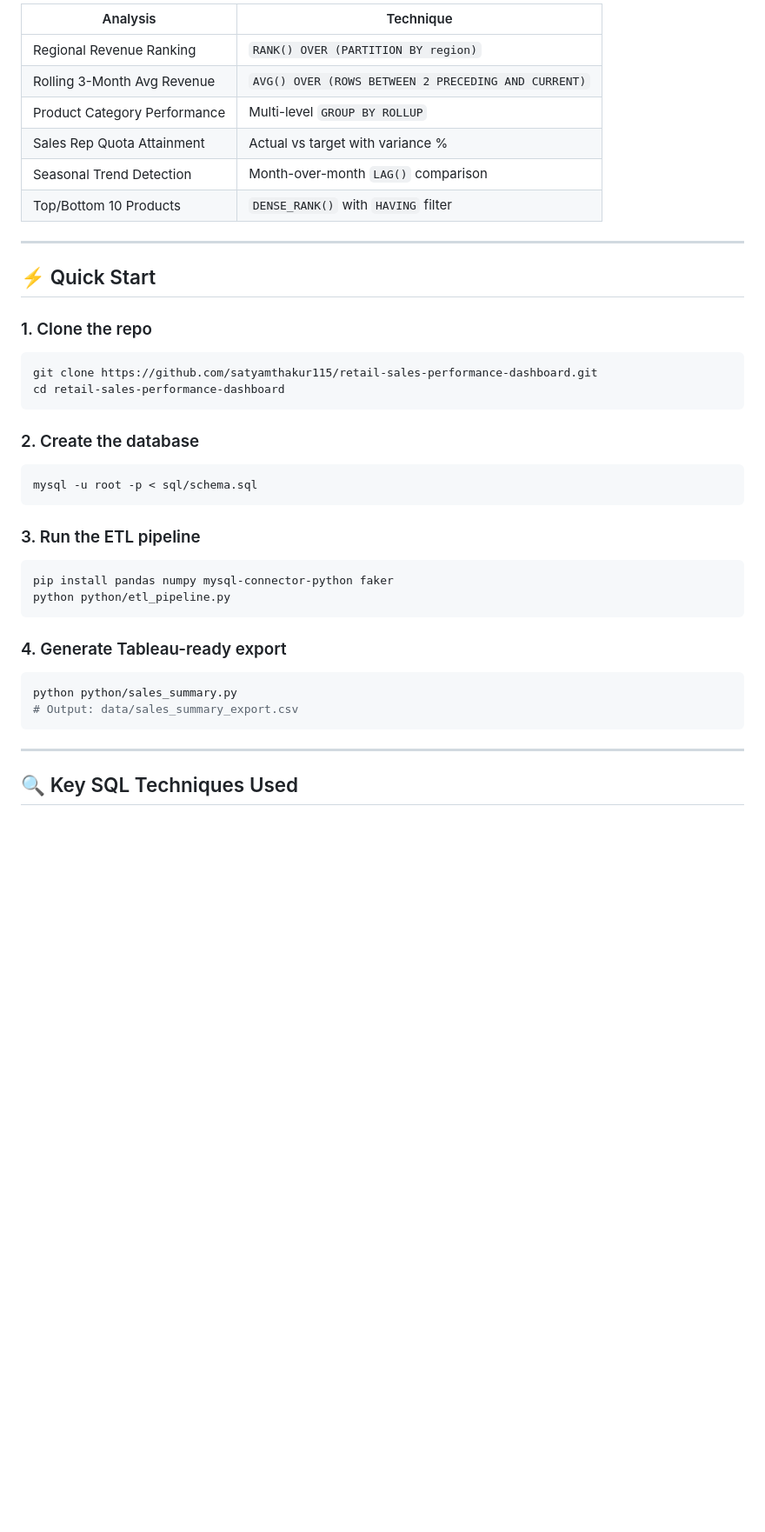
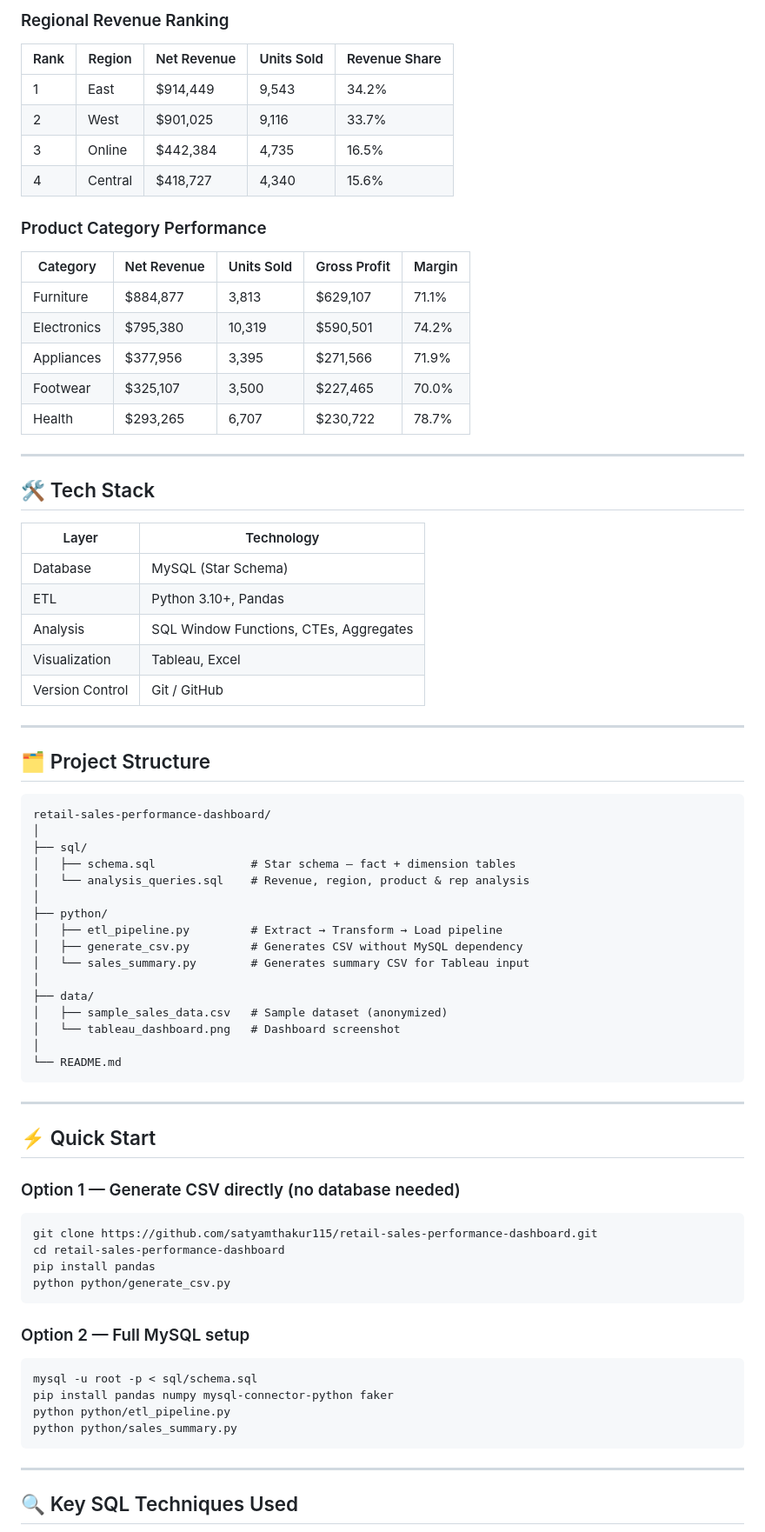
Before and after one commit to satyamthakur115/retail-sales-performance-dashboard, a Markdown page: README.md, the part around one of its changes. Shown at 87% size. GitHub-like rendering; blank space fills up the shorter version.

Commit message:
Revise README with updated badges and insights
Updated badge styles, improved project overview, and added key insights and project structure sections.

````diff
--- a/README.md
+++ b/README.md
@@ -83,38 +69,74 @@ A **star schema** was chosen for optimal query performance on analytical (OLAP)
 
-| Analysis | Technique |
-|---|---|
-| Regional Revenue Ranking | `RANK() OVER (PARTITION BY region)` |
-| Rolling 3-Month Avg Revenue | `AVG() OVER (ROWS BETWEEN 2 PRECEDING AND CURRENT)` |
-| Product Category Performance | Multi-level `GROUP BY ROLLUP` |
-| Sales Rep Quota Attainment | Actual vs target with variance % |
-| Seasonal Trend Detection | Month-over-month `LAG()` comparison |
-| Top/Bottom 10 Products | `DENSE_RANK()` with `HAVING` filter |
+### Regional Revenue Ranking
+| Rank | Region  | Net Revenue | Units Sold | Revenue Share |
+|------|---------|-------------|------------|---------------|
+| 1    | East    | $914,449    | 9,543      | 34.2%         |
+| 2    | West    | $901,025    | 9,116      | 33.7%         |
+| 3    | Online  | $442,384    | 4,735      | 16.5%         |
+| 4    | Central | $418,727    | 4,340      | 15.6%         |
+
+### Product Category Performance
+| Category    | Net Revenue | Units Sold | Gross Profit | Margin |
+|-------------|-------------|------------|--------------|--------|
+| Furniture   | $884,877    | 3,813      | $629,107     | 71.1%  |
+| Electronics | $795,380    | 10,319     | $590,501     | 74.2%  |
+| Appliances  | $377,956    | 3,395      | $271,566     | 71.9%  |
+| Footwear    | $325,107    | 3,500      | $227,465     | 70.0%  |
+| Health      | $293,265    | 6,707      | $230,722     | 78.7%  |
+
+---
+
+## 🛠️ Tech Stack
+
+| Layer | Technology |
+|-------|------------|
+| Database | MySQL (Star Schema) |
+| ETL | Python 3.10+, Pandas |
+| Analysis | SQL Window Functions, CTEs, Aggregates |
+| Visualization | Tableau, Excel |
+| Version Control | Git / GitHub |
+
+---
+
+## 🗂️ Project Structure
+
+```
+retail-sales-performance-dashboard/
+│
+├── sql/
+│   ├── schema.sql              # Star schema — fact + dimension tables
+│   └── analysis_queries.sql    # Revenue, region, product & rep analysis
+│
+├── python/
+│   ├── etl_pipeline.py         # Extract → Transform → Load pipeline
+│   ├── generate_csv.py         # Generates CSV without MySQL dependency
+│   └── sales_summary.py        # Generates summary CSV for Tableau input
+│
+├── data/
+│   ├── sample_sales_data.csv   # Sample dataset (anonymized)
+│   └── tableau_dashboard.png   # Dashboard screenshot
+│
+└── README.md
+```
 
 ---
 
 ## ⚡ Quick Start
 
-### 1. Clone the repo
+### Option 1 — Generate CSV directly (no database needed)
 ```bash
 git clone https://github.com/satyamthakur115/retail-sales-performance-dashboard.git
 cd retail-sales-performance-dashboard
+pip install pandas
+python python/generate_csv.py
 ```
 
-### 2. Create the database
+### Option 2 — Full MySQL setup
 ```bash
 mysql -u root -p < sql/schema.sql
-```
-
-### 3. Run the ETL pipeline
-```bash
 pip install pandas numpy mysql-connector-python faker
 python python/etl_pipeline.py
-```
-
-### 4. Generate Tableau-ready export
-```bash
 python python/sales_summary.py
-# Output: data/sales_summary_export.csv
 ```
 
 ---
````
Also changed, not shown: other parts of README.md (+39 -51 lines).
